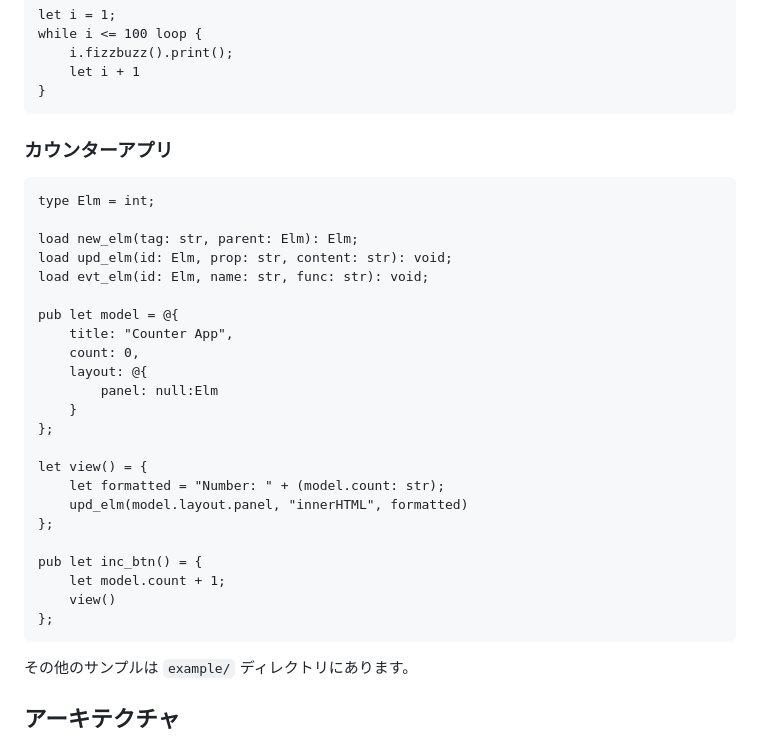
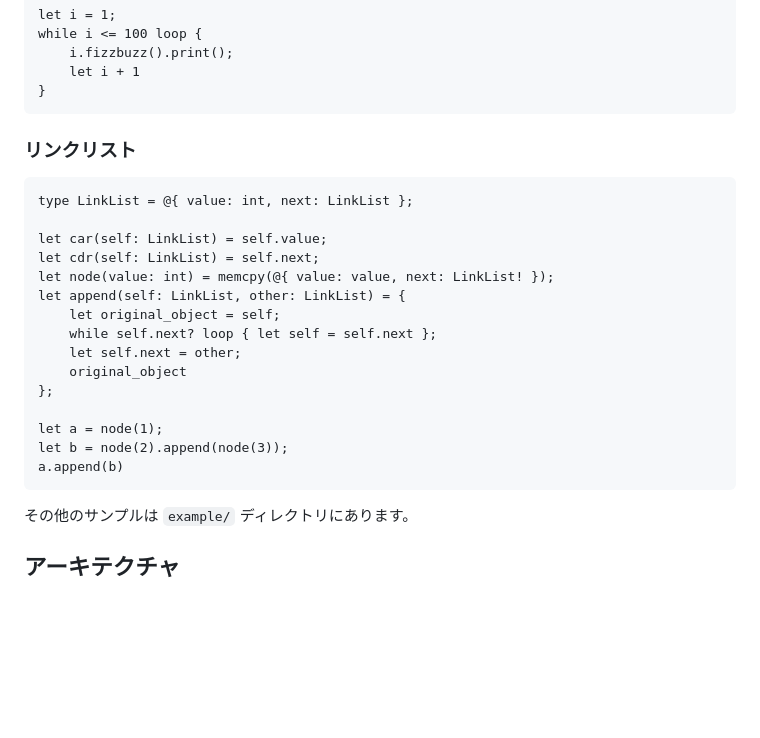
Before and after one commit to KajizukaTaichi/mystia, a Markdown page: README.md, the part around the change printed below. Drawn GitHub-style; blank space fills up the shorter version.

````diff
--- a/README.md
+++ b/README.md
@@ -201,31 +198,23 @@ while i <= 100 loop {
 }
 ```
 
-### カウンターアプリ
+### リンクリスト
 ```mystia
-type Elm = int;
+type LinkList = @{ value: int, next: LinkList };
 
-load new_elm(tag: str, parent: Elm): Elm;
-load upd_elm(id: Elm, prop: str, content: str): void;
-load evt_elm(id: Elm, name: str, func: str): void;
-
-pub let model = @{
-    title: "Counter App",
-    count: 0,
-    layout: @{
-        panel: null:Elm
-    }
+let car(self: LinkList) = self.value;
+let cdr(self: LinkList) = self.next;
+let node(value: int) = memcpy(@{ value: value, next: LinkList! });
+let append(self: LinkList, other: LinkList) = {
+    let original_object = self;
+    while self.next? loop { let self = self.next };
+    let self.next = other;
+    original_object
 };
 
-let view() = {
-    let formatted = "Number: " + (model.count: str);
-    upd_elm(model.layout.panel, "innerHTML", formatted)
-};
-
-pub let inc_btn() = {
-    let model.count + 1;
-    view()
-};
+let a = node(1);
+let b = node(2).append(node(3));
+a.append(b)
 ```
 
 その他のサンプルは `example/` ディレクトリにあります。
````
Also changed, not shown: other parts of README.md (+19 -22 lines).
